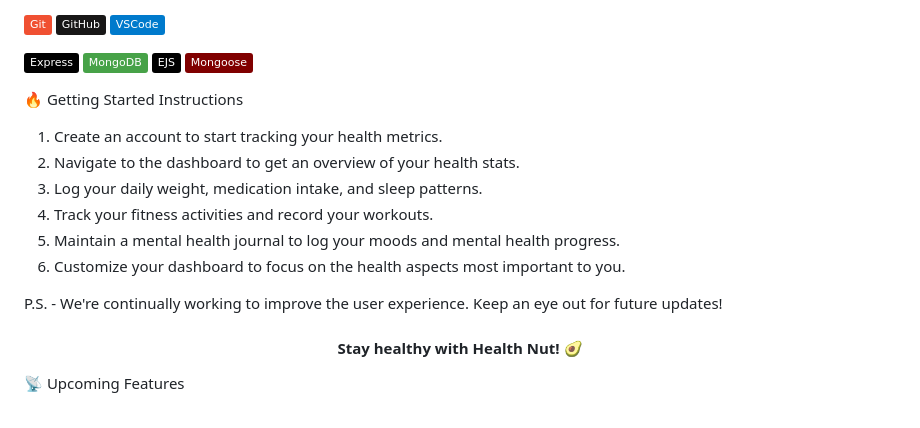
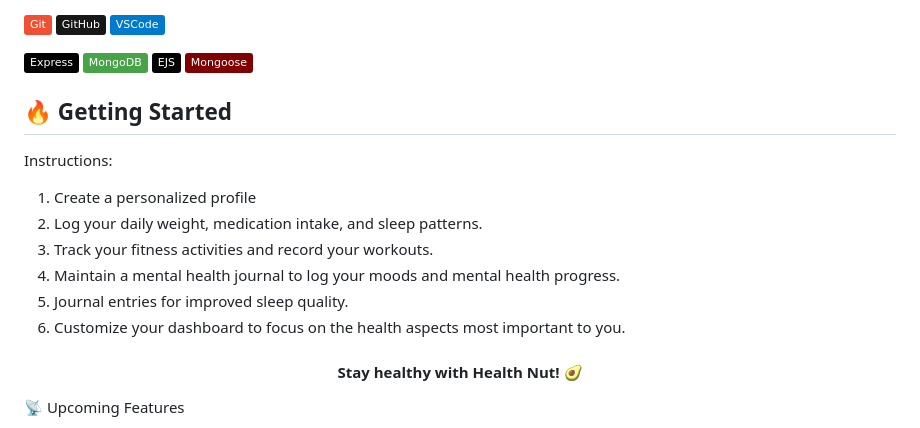
Before and after one commit to Michael-Anderson92/men-stack-crud-app-project, a Markdown page: README.md, the part around the change printed below. Rendered like a GitHub page; badges without logos.

```diff
--- a/README.md
+++ b/README.md
@@ -73,17 +74,16 @@ Health Nut is a personalized health tracking application for users to keep logs
 ![EJS](https://img.shields.io/badge/-EJS-000000?style=flat&logo=ejsgrey)
 ![Mongoose](https://img.shields.io/badge/-Mongoose-800000?style=flat&logo=mongoose)
 
-🔥 Getting Started
-Instructions
+## 🔥 Getting Started
 
-1. Create an account to start tracking your health metrics.
-2. Navigate to the dashboard to get an overview of your health stats.
-3. Log your daily weight, medication intake, and sleep patterns.
-4. Track your fitness activities and record your workouts.
-5. Maintain a mental health journal to log your moods and mental health progress.
+Instructions:
+
+1. Create a personalized profile
+2. Log your daily weight, medication intake, and sleep patterns.
+3. Track your fitness activities and record your workouts.
+4. Maintain a mental health journal to log your moods and mental health progress.
+5. Journal entries for improved sleep quality.
 6. Customize your dashboard to focus on the health aspects most important to you.
-
-P.S. - We're continually working to improve the user experience. Keep an eye out for future updates!
 
 <div align="center"> <h4>Stay healthy with Health Nut! 🥑</h4> </div>
 
```
Also changed, not shown: other parts of README.md (+3 -2 lines).
